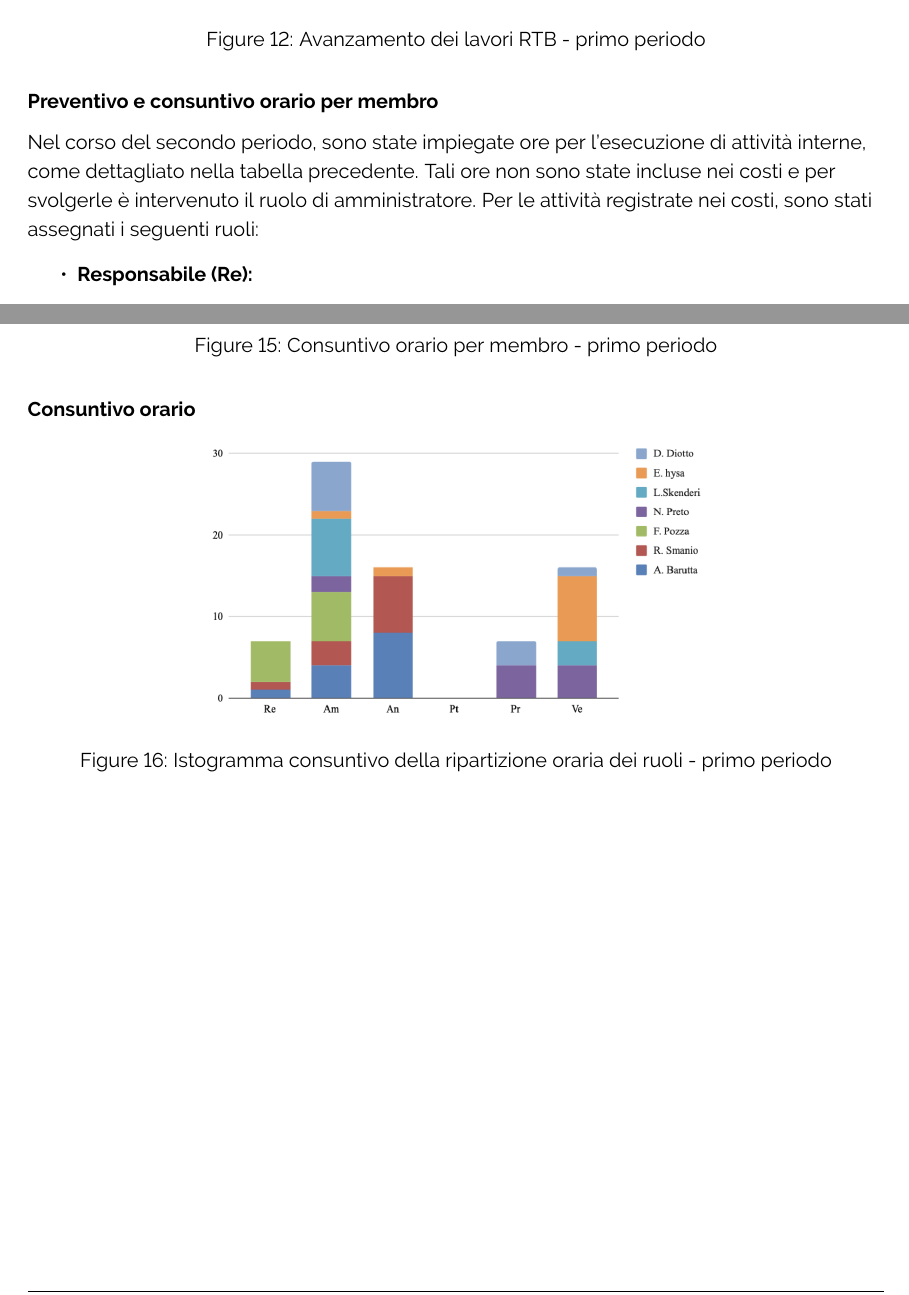
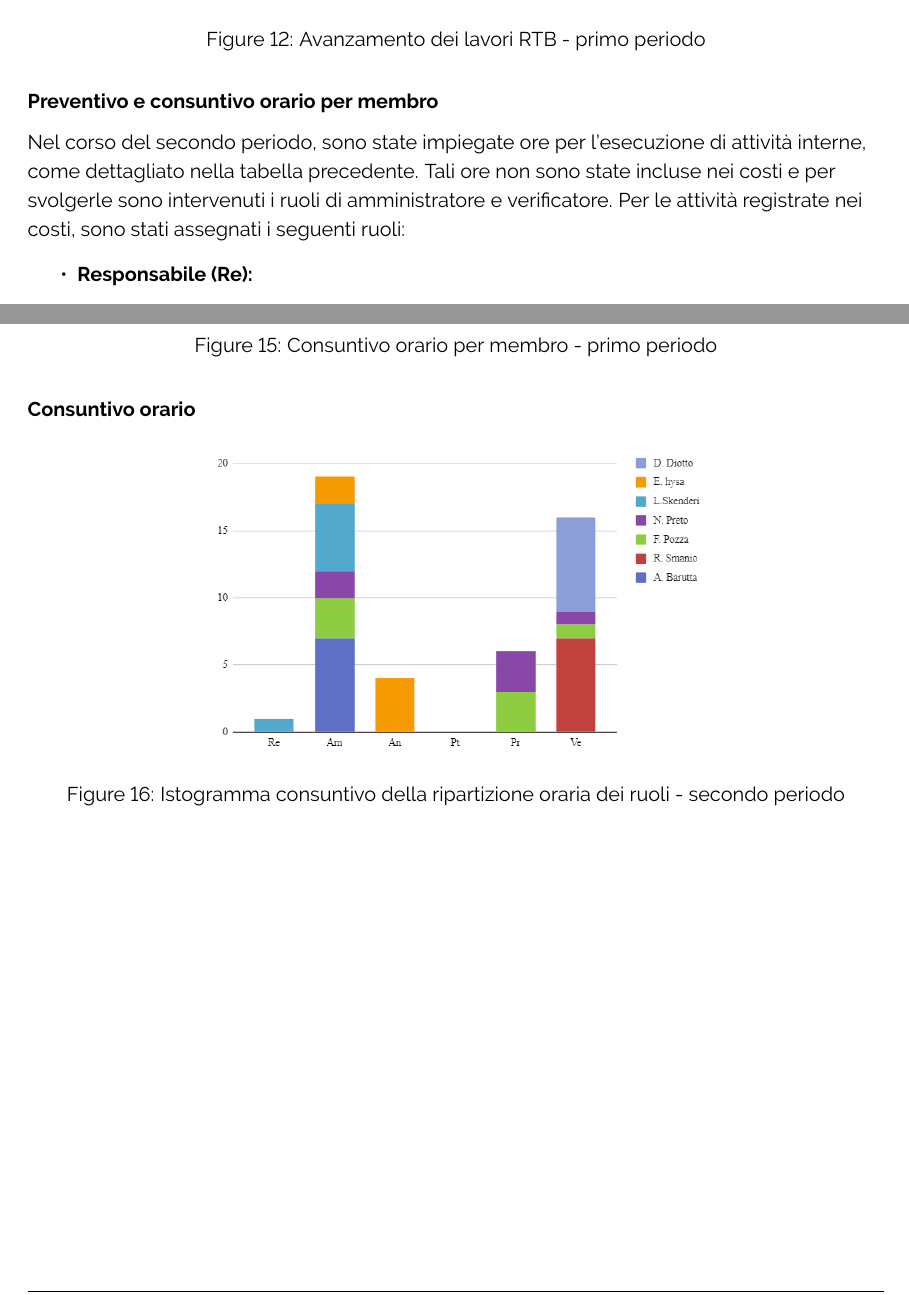
Before and after one commit to ByteOps-swe/Sorgente-documenti, a LaTeX document (RTB/Piano_di_progetto_v0.2.0.tex, which reads RTB/Sottosezioni/Piano_di_progetto/Requirements_technology_baseline.tex): two parts of pages 24 and 26 of 26, joined at a grey line, cut so that both start at the same text. Compiled offline with pdfLaTeX.

Commit message:
secondo periodo

```diff
--- a/RTB/Sottosezioni/Piano_di_progetto/Requirements_technology_baseline.tex
+++ b/RTB/Sottosezioni/Piano_di_progetto/Requirements_technology_baseline.tex
@@ -193,7 +193,7 @@ Al termine del primo periodo, l'ammontare parziale totale del costo del progetto
 \end{figure}
 
 \subsubsection*{Preventivo e consuntivo orario per membro}
-Nel corso del secondo periodo, sono state impiegate ore per l'esecuzione di attività interne, come dettagliato nella tabella precedente. Tali ore non sono state incluse nei costi e per svolgerle è intervenuto il ruolo di amministratore.
+Nel corso del secondo periodo, sono state impiegate ore per l'esecuzione di attività interne, come dettagliato nella tabella precedente. Tali ore non sono state incluse nei costi e per svolgerle sono intervenuti i ruoli di amministratore e verificatore.
 Per le attività registrate nei costi, sono stati assegnati i seguenti ruoli:
 
 \begin{itemize}
@@ -253,7 +253,7 @@ Per le attività registrate nei costi, sono stati assegnati i seguenti ruoli:
 
 \begin{figure}[H]
     \centering
-    \includegraphics[width=0.6\textwidth]{../Images/consuntivoDivisioneRuoli1Periodo.png}
-    \caption{Istogramma consuntivo della ripartizione oraria dei ruoli - primo periodo}
+    \includegraphics[width=0.6\textwidth]{../Images/consuntivoDivisioneRuoli2Periodo.png}
+    \caption{Istogramma consuntivo della ripartizione oraria dei ruoli - secondo periodo}
     \label{fig:CD1}
 \end{figure}
```
Also changed, not shown: Images/consuntivoDivisioneRuoli2Periodo.png (added), Images/periodo1.PNG (added), Images/periodo2.PNG, Images/preventivoDivisioneRuoli2Periodo.png (added), RTB/Sottosezioni/Piano_di_progetto/Requirements_technology_baseline.tex (10 more changed lines).
